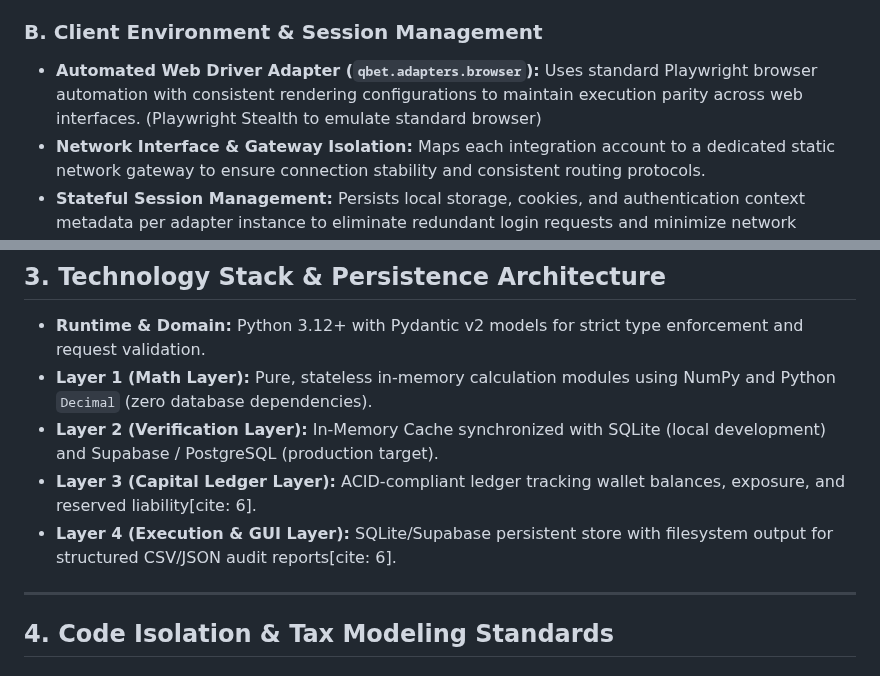
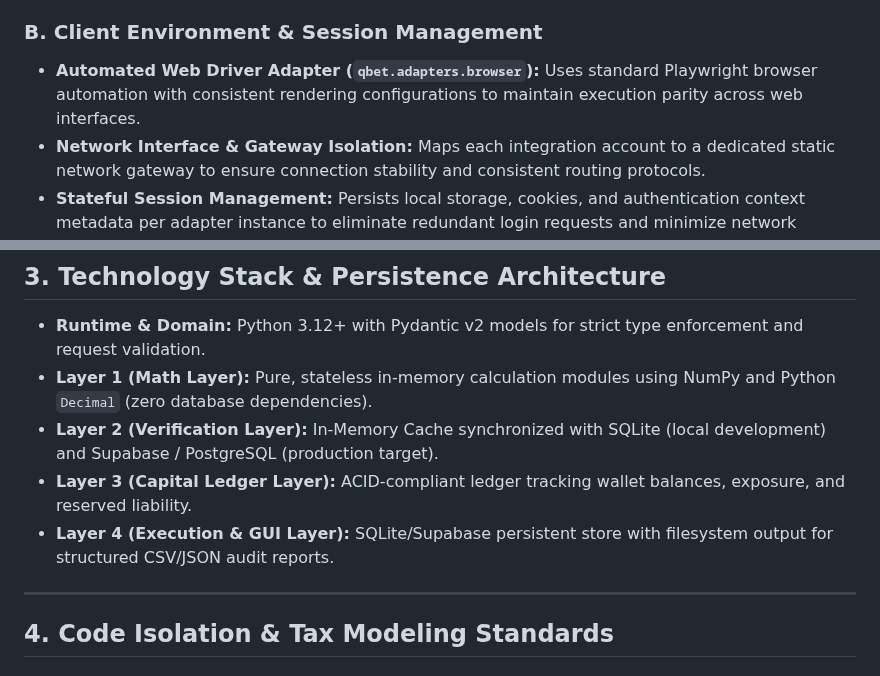
Before and after one commit to BytecodeBrewer/Q-Bet, a Markdown page: docs/expectation-model.md, 2 parts joined by grey strips. Drawn GitHub-style.

Commit message:
chore(agents): remove some risk requirements

```diff
--- a/docs/expectation-model.md
+++ b/docs/expectation-model.md
@@ -269,7 +269,7 @@ The `OperationalRiskLayer` processes domain-specific execution policies in Pytho
 
 ### B. Client Environment & Session Management
 
-- **Automated Web Driver Adapter (`qbet.adapters.browser`):** Uses standard Playwright browser automation with consistent rendering configurations to maintain execution parity across web interfaces. (Playwright Stealth to emulate standard browser)
+- **Automated Web Driver Adapter (`qbet.adapters.browser`):** Uses standard Playwright browser automation with consistent rendering configurations to maintain execution parity across web interfaces.
 - **Network Interface & Gateway Isolation:** Maps each integration account to a dedicated static network gateway to ensure connection stability and consistent routing protocols.
 - **Stateful Session Management:** Persists local storage, cookies, and authentication context metadata per adapter instance to eliminate redundant login requests and minimize network overhead.
 
@@ -302,8 +302,8 @@ The `OperationalRiskLayer` processes domain-specific execution policies in Pytho
 - **Runtime & Domain:** Python 3.12+ with Pydantic v2 models for strict type enforcement and request validation.
 - **Layer 1 (Math Layer):** Pure, stateless in-memory calculation modules using NumPy and Python `Decimal` (zero database dependencies).
 - **Layer 2 (Verification Layer):** In-Memory Cache synchronized with SQLite (local development) and Supabase / PostgreSQL (production target).
-- **Layer 3 (Capital Ledger Layer):** ACID-compliant ledger tracking wallet balances, exposure, and reserved liability[cite: 6].
-- **Layer 4 (Execution & GUI Layer):** SQLite/Supabase persistent store with filesystem output for structured CSV/JSON audit reports[cite: 6].
+- **Layer 3 (Capital Ledger Layer):** ACID-compliant ledger tracking wallet balances, exposure, and reserved liability.
+- **Layer 4 (Execution & GUI Layer):** SQLite/Supabase persistent store with filesystem output for structured CSV/JSON audit reports.
 
 ---
 
```
